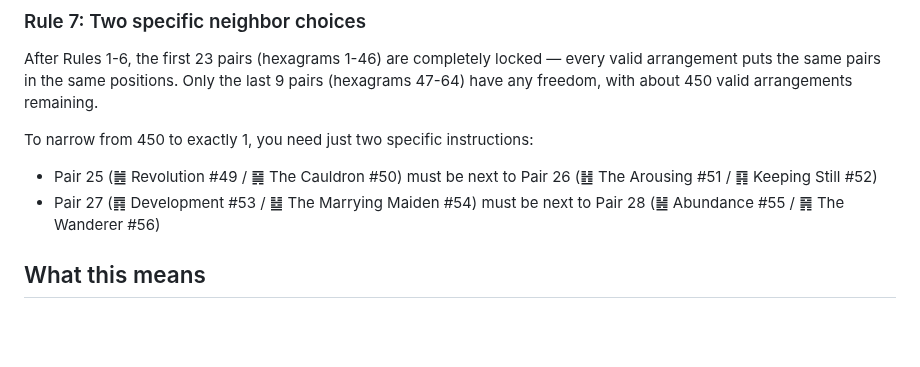
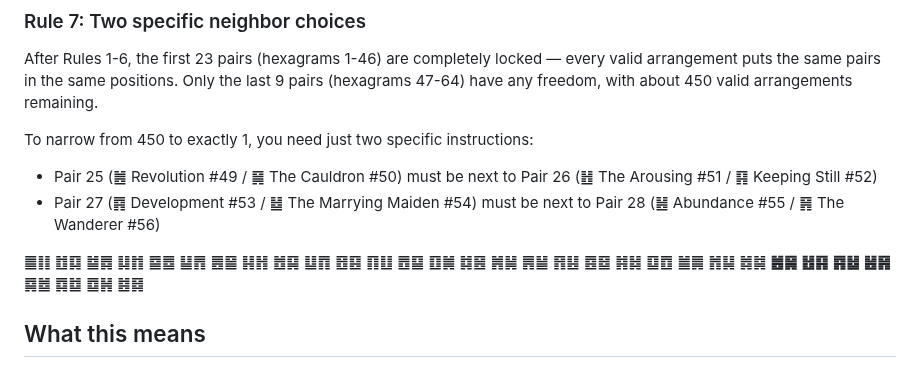
Before and after one commit to petersm3/roae, a Markdown page: SOLVE-SUMMARY.md, the part around the change. Rendered like a GitHub page; blank space fills up the shorter version.

Commit message:
Add King Wen sequence to Rule 7 with critical pairs bolded
Pairs 25-28 (the two adjacency constraints) are bolded to visually
highlight where the irreducible choices occur in the sequence.

Co-Authored-By: Claude Opus 4.6 (1M context) <noreply@anthropic.com>

```diff
--- a/SOLVE-SUMMARY.md
+++ b/SOLVE-SUMMARY.md
@@ -61,6 +61,8 @@ To narrow from 450 to exactly 1, you need just two specific instructions:
 - Pair 25 (䷰ Revolution #49 / ䷱ The Cauldron #50) must be next to Pair 26 (䷲ The Arousing #51 / ䷳ Keeping Still #52)
 - Pair 27 (䷴ Development #53 / ䷵ The Marrying Maiden #54) must be next to Pair 28 (䷶ Abundance #55 / ䷷ The Wanderer #56)
 
+䷀䷁ ䷂䷃ ䷄䷅ ䷆䷇ ䷈䷉ ䷊䷋ ䷌䷍ ䷎䷏ ䷐䷑ ䷒䷓ ䷔䷕ ䷖䷗ ䷘䷙ ䷚䷛ ䷜䷝ ䷞䷟ ䷠䷡ ䷢䷣ ䷤䷥ ䷦䷧ ䷨䷩ ䷪䷫ ䷬䷭ ䷮䷯ **䷰䷱** **䷲䷳** **䷴䷵** **䷶䷷** ䷸䷹ ䷺䷻ ䷼䷽ ䷾䷿
+
 ## What this means
 
 The King Wen sequence is **97% determined by mathematics**. Seven rules, discoverable through analysis, lock 23 of 32 pair positions. The remaining 3% — two specific choices about which pairs sit next to each other — is where human creativity enters. Those two choices have no mathematical explanation we can find. They may reflect philosophical ideas, cosmological beliefs, or aesthetic preferences that are invisible to a computer.
```
